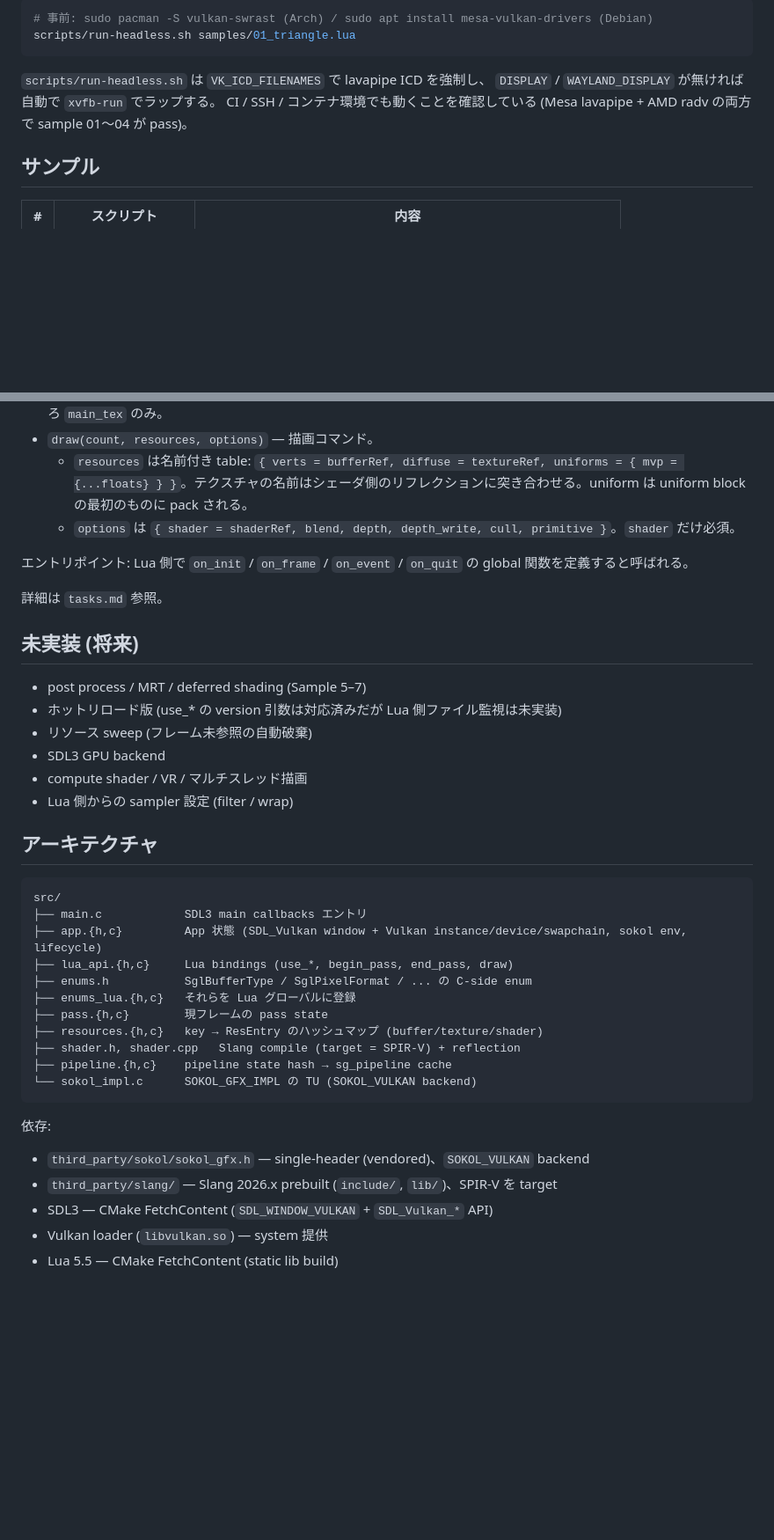
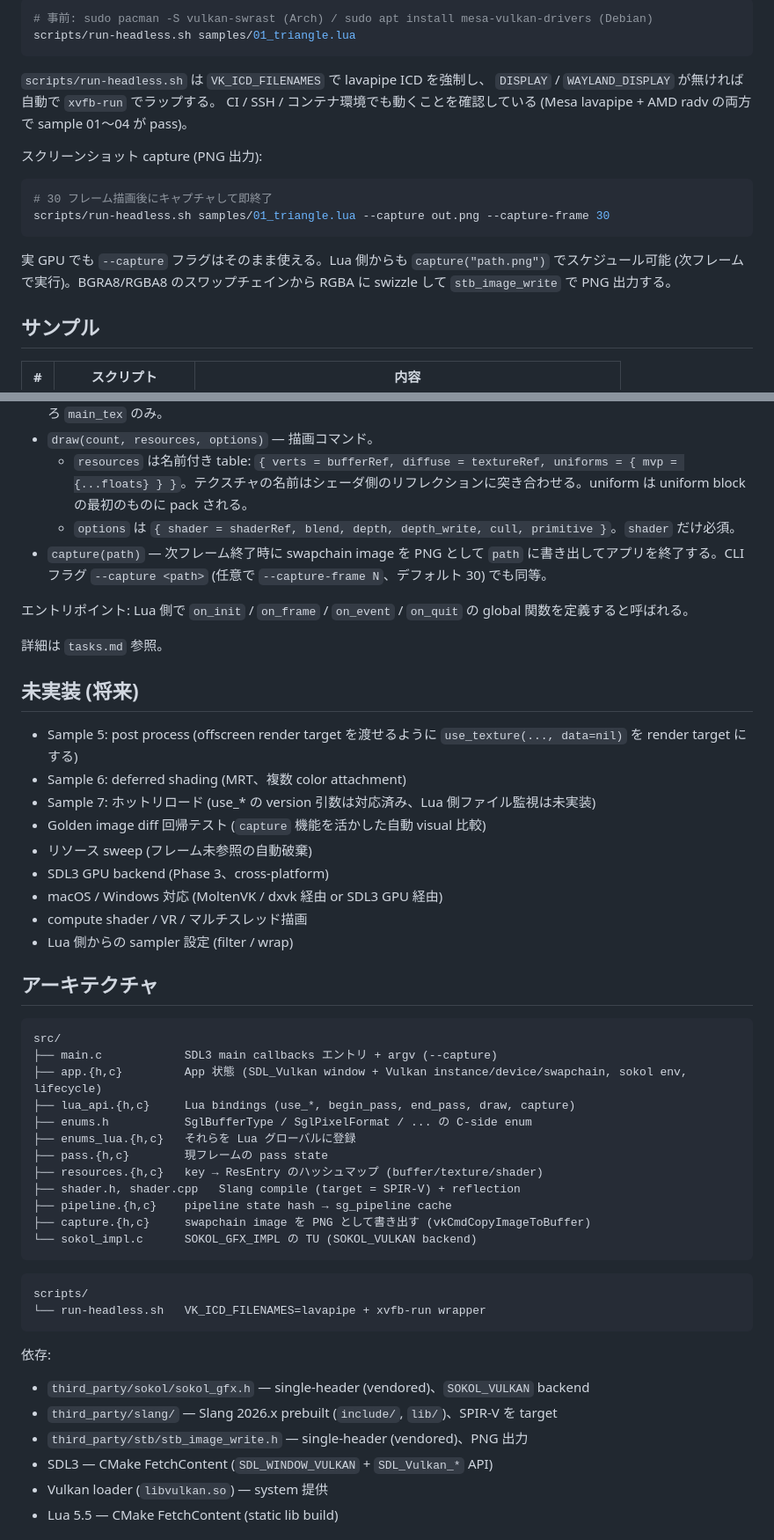
Before and after one commit to neguse/lub, a Markdown page: README.md, 2 parts joined by grey strips. Shown at 88% size. GitHub-like rendering; blank space fills up the shorter version.

Commit message:
docs: reflect capture API, scripts/, stb dep, future work in readme

````diff
--- a/README.md
+++ b/README.md
@@ -39,6 +39,17 @@ scripts/run-headless.sh samples/01_triangle.lua
 CI / SSH / コンテナ環境でも動くことを確認している (Mesa lavapipe + AMD radv の両方で
 sample 01〜04 が pass)。
 
+スクリーンショット capture (PNG 出力):
+
+```sh
+# 30 フレーム描画後にキャプチャして即終了
+scripts/run-headless.sh samples/01_triangle.lua --capture out.png --capture-frame 30
+```
+
+実 GPU でも `--capture` フラグはそのまま使える。Lua 側からも `capture("path.png")`
+でスケジュール可能 (次フレームで実行)。BGRA8/RGBA8 のスワップチェインから RGBA に
+swizzle して `stb_image_write` で PNG 出力する。
+
 ## サンプル
 
 | # | スクリプト              | 内容                                            |
@@ -57,6 +68,7 @@ sample 01〜04 が pass)。
 - `draw(count, resources, options)` — 描画コマンド。
   - `resources` は名前付き table: `{ verts = bufferRef, diffuse = textureRef, uniforms = { mvp = {...floats} } }`。テクスチャの名前はシェーダ側のリフレクションに突き合わせる。uniform は uniform block の最初のものに pack される。
   - `options` は `{ shader = shaderRef, blend, depth, depth_write, cull, primitive }`。`shader` だけ必須。
+- `capture(path)` — 次フレーム終了時に swapchain image を PNG として `path` に書き出してアプリを終了する。CLI フラグ `--capture <path>` (任意で `--capture-frame N`、デフォルト 30) でも同等。
 
 エントリポイント: Lua 側で `on_init` / `on_frame` / `on_event` / `on_quit` の global 関数を定義すると呼ばれる。
 
@@ -64,10 +76,13 @@ sample 01〜04 が pass)。
 
 ## 未実装 (将来)
 
-- post process / MRT / deferred shading (Sample 5–7)
-- ホットリロード版 (use_* の version 引数は対応済みだが Lua 側ファイル監視は未実装)
+- Sample 5: post process (offscreen render target を渡せるように `use_texture(..., data=nil)` を render target にする)
+- Sample 6: deferred shading (MRT、複数 color attachment)
+- Sample 7: ホットリロード (use_* の version 引数は対応済み、Lua 側ファイル監視は未実装)
+- Golden image diff 回帰テスト (`capture` 機能を活かした自動 visual 比較)
 - リソース sweep (フレーム未参照の自動破棄)
-- SDL3 GPU backend
+- SDL3 GPU backend (Phase 3、cross-platform)
+- macOS / Windows 対応 (MoltenVK / dxvk 経由 or SDL3 GPU 経由)
 - compute shader / VR / マルチスレッド描画
 - Lua 側からの sampler 設定 (filter / wrap)
 
@@ -75,21 +90,28 @@ sample 01〜04 が pass)。
 
 ```
 src/
-├── main.c            SDL3 main callbacks エントリ
+├── main.c            SDL3 main callbacks エントリ + argv (--capture)
 ├── app.{h,c}         App 状態 (SDL_Vulkan window + Vulkan instance/device/swapchain, sokol env, lifecycle)
-├── lua_api.{h,c}     Lua bindings (use_*, begin_pass, end_pass, draw)
+├── lua_api.{h,c}     Lua bindings (use_*, begin_pass, end_pass, draw, capture)
 ├── enums.h           SglBufferType / SglPixelFormat / ... の C-side enum
 ├── enums_lua.{h,c}   それらを Lua グローバルに登録
 ├── pass.{h,c}        現フレームの pass state
 ├── resources.{h,c}   key → ResEntry のハッシュマップ (buffer/texture/shader)
 ├── shader.h, shader.cpp   Slang compile (target = SPIR-V) + reflection
 ├── pipeline.{h,c}    pipeline state hash → sg_pipeline cache
+├── capture.{h,c}     swapchain image を PNG として書き出す (vkCmdCopyImageToBuffer)
 └── sokol_impl.c      SOKOL_GFX_IMPL の TU (SOKOL_VULKAN backend)
+```
+
+```
+scripts/
+└── run-headless.sh   VK_ICD_FILENAMES=lavapipe + xvfb-run wrapper
 ```
 
 依存:
 - `third_party/sokol/sokol_gfx.h` — single-header (vendored)、`SOKOL_VULKAN` backend
 - `third_party/slang/` — Slang 2026.x prebuilt (`include/`, `lib/`)、SPIR-V を target
+- `third_party/stb/stb_image_write.h` — single-header (vendored)、PNG 出力
 - SDL3 — CMake FetchContent (`SDL_WINDOW_VULKAN` + `SDL_Vulkan_*` API)
 - Vulkan loader (`libvulkan.so`) — system 提供
 - Lua 5.5 — CMake FetchContent (static lib build)
````
